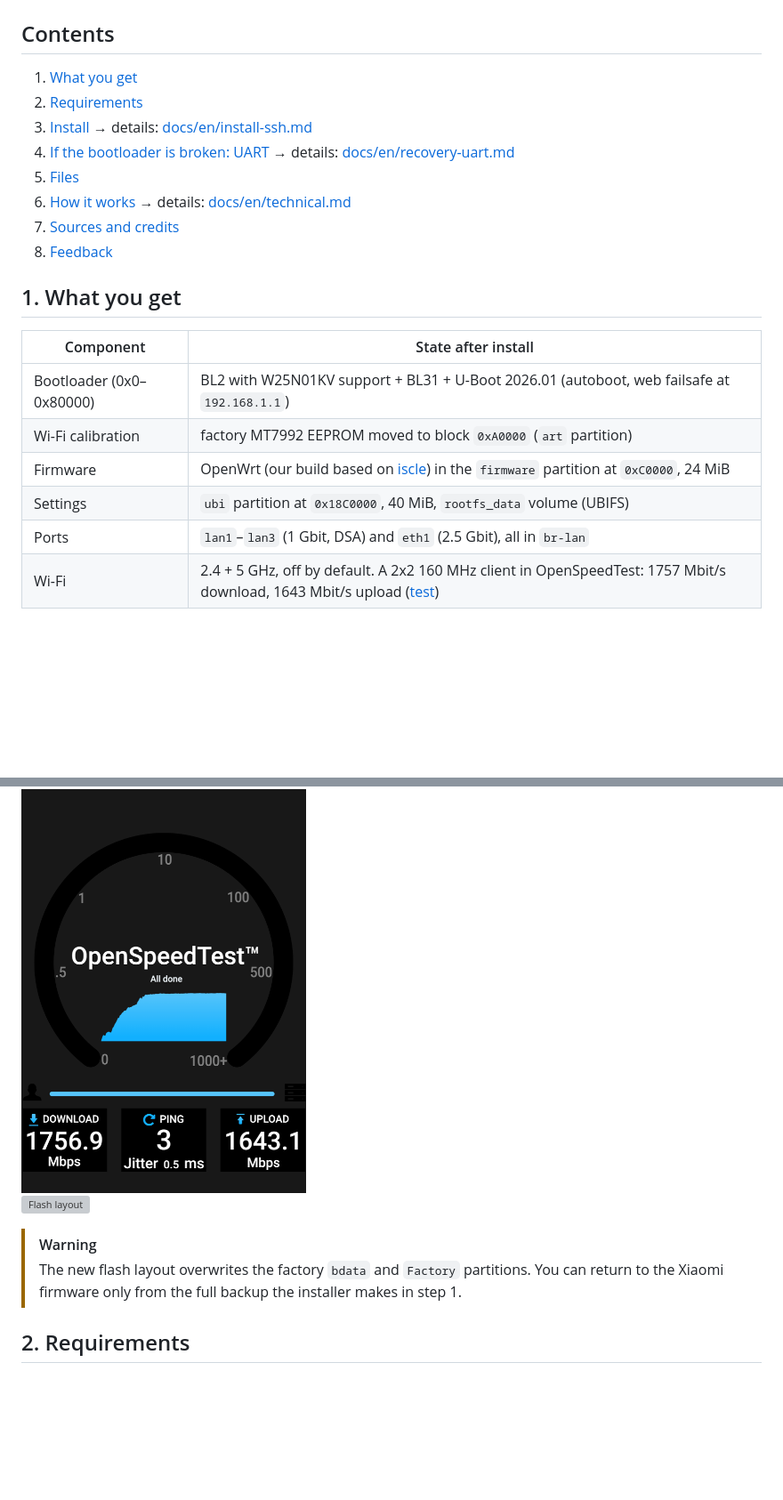
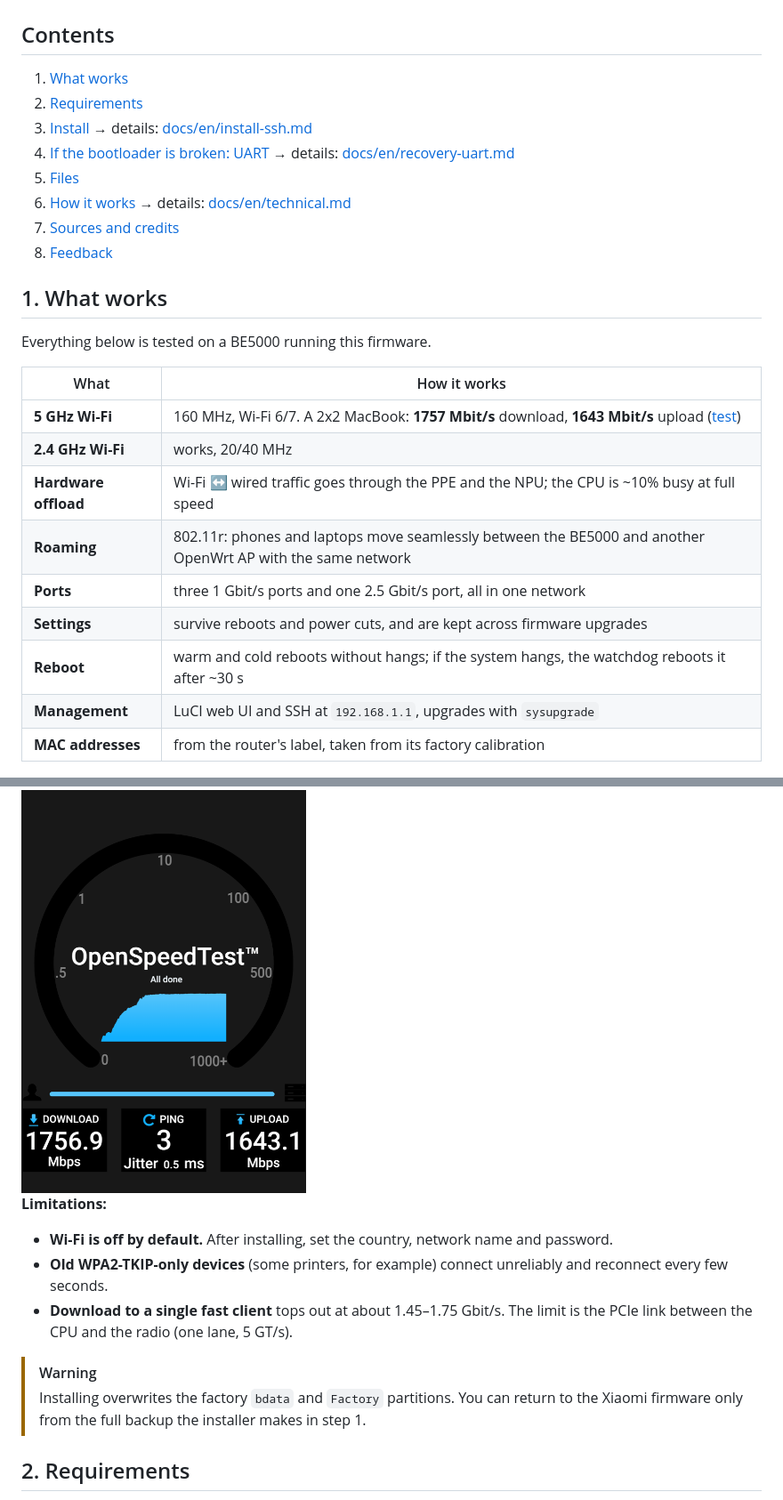
Before and after one commit to pabragin/xiaomi-be5000-openwrt, a Markdown page: README.en.md, 2 parts joined by grey strips. Shown at 89% size. GitHub-like rendering; blank space fills up the shorter version; grey boxes are pictures that could not be loaded.

```diff
--- a/README.en.md
+++ b/README.en.md
@@ -11,7 +11,7 @@
 
 ## Contents
 
-1. [What you get](#1-what-you-get)
+1. [What works](#1-what-works)
 2. [Requirements](#2-requirements)
 3. [Install](#3-install) → details: [docs/en/install-ssh.md](docs/en/install-ssh.md)
 4. [If the bootloader is broken: UART](#4-if-the-bootloader-is-broken-uart) → details: [docs/en/recovery-uart.md](docs/en/recovery-uart.md)
@@ -20,23 +20,31 @@
 7. [Sources and credits](#7-sources-and-credits)
 8. [Feedback](#8-feedback)
 
-## 1. What you get
+## 1. What works
 
-| Component | State after install |
+Everything below is tested on a BE5000 running this firmware.
+
+| What | How it works |
 |---|---|
-| Bootloader (0x0–0x80000) | BL2 with W25N01KV support + BL31 + U-Boot 2026.01 (autoboot, web failsafe at `192.168.1.1`) |
-| Wi-Fi calibration | factory MT7992 EEPROM moved to block `0xA0000` (`art` partition) |
-| Firmware | OpenWrt (our build based on [iscle](https://github.com/iscle/openwrt)) in the `firmware` partition at `0xC0000`, 24 MiB |
-| Settings | `ubi` partition at `0x18C0000`, 40 MiB, `rootfs_data` volume (UBIFS) |
-| Ports | `lan1`–`lan3` (1 Gbit, DSA) and `eth1` (2.5 Gbit), all in `br-lan` |
-| Wi-Fi | 2.4 + 5 GHz, off by default. A 2x2 160 MHz client in OpenSpeedTest: 1757 Mbit/s download, 1643 Mbit/s upload ([test](firmware/openwrt/README.md#speed)) |
+| **5 GHz Wi-Fi** | 160 MHz, Wi-Fi 6/7. A 2x2 MacBook: **1757 Mbit/s** download, **1643 Mbit/s** upload ([test](firmware/openwrt/README.md#speed)) |
+| **2.4 GHz Wi-Fi** | works, 20/40 MHz |
+| **Hardware offload** | Wi-Fi ↔ wired traffic goes through the PPE and the NPU; the CPU is ~10% busy at full speed |
+| **Roaming** | 802.11r: phones and laptops move seamlessly between the BE5000 and another OpenWrt AP with the same network |
+| **Ports** | three 1 Gbit/s ports and one 2.5 Gbit/s port, all in one network |
+| **Settings** | survive reboots and power cuts, and are kept across firmware upgrades |
+| **Reboot** | warm and cold reboots without hangs; if the system hangs, the watchdog reboots it after ~30 s |
+| **Management** | LuCI web UI and SSH at `192.168.1.1`, upgrades with `sysupgrade` |
+| **MAC addresses** | from the router's label, taken from its factory calibration |
 
 <img src="images/openspeedtest-be5000.png" alt="OpenSpeedTest through the BE5000: 1757 Mbit/s download, 1643 Mbit/s upload" width="320">
 
-![Flash layout](images/flash-layout.en.svg)
+**Limitations:**
+- **Wi-Fi is off by default.** After installing, set the country, network name and password.
+- **Old WPA2-TKIP-only devices** (some printers, for example) connect unreliably and reconnect every few seconds.
+- **Download to a single fast client** tops out at about 1.45–1.75 Gbit/s. The limit is the PCIe link between the CPU and the radio (one lane, 5 GT/s).
 
 > [!WARNING]
-> The new flash layout overwrites the factory `bdata` and `Factory` partitions. You can return to the Xiaomi firmware only from the full backup the installer makes in step 1.
+> Installing overwrites the factory `bdata` and `Factory` partitions. You can return to the Xiaomi firmware only from the full backup the installer makes in step 1.
 
 ## 2. Requirements
 
```
Also changed, not shown: other parts of README.en.md (+9 -0 lines), README.md (+28 -11 lines).
